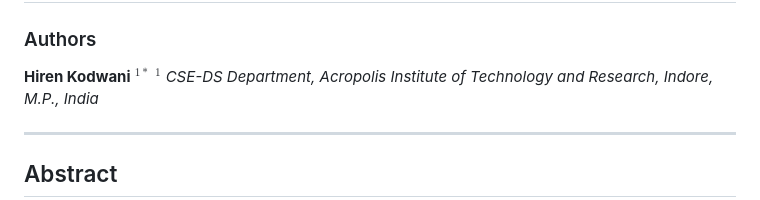
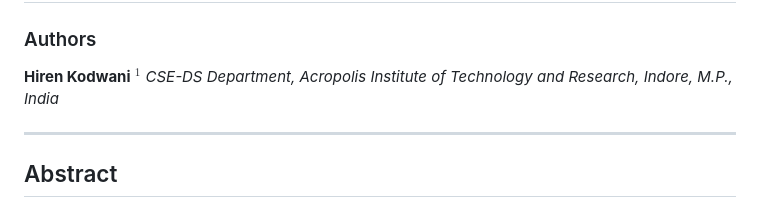
Before and after one commit to HirenKodwani/Aircraft-Detection-System---Minor-AITR, a Markdown page: AERIES_Final_Research_Paper.md, the part around the change. GitHub-like rendering.

```diff
--- a/AERIES_Final_Research_Paper.md
+++ b/AERIES_Final_Research_Paper.md
@@ -2,7 +2,7 @@
 ## With Integrated Software Implementation, Database Architecture, and User Interface Design
 
 ### Authors
-**Hiren Kodwani** $^{1*}$
+**Hiren Kodwani**
 *$^1$ CSE-DS Department, Acropolis Institute of Technology and Research, Indore, M.P., India*
 
 ---
```
